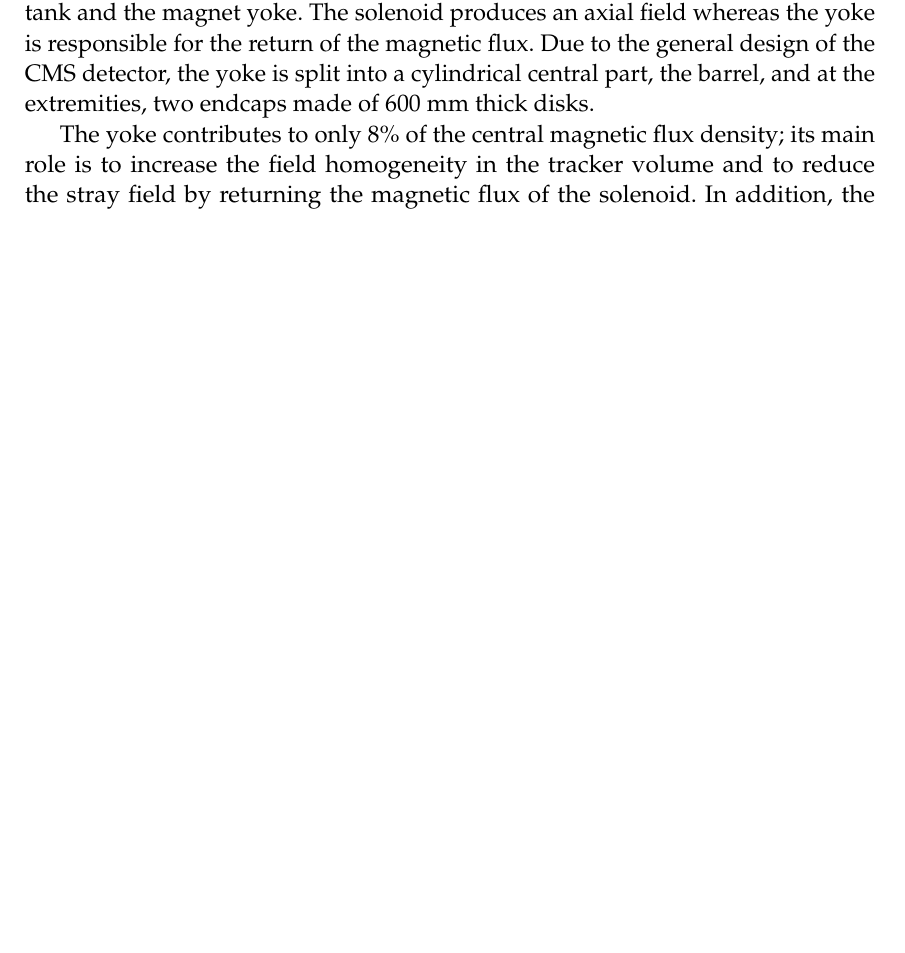
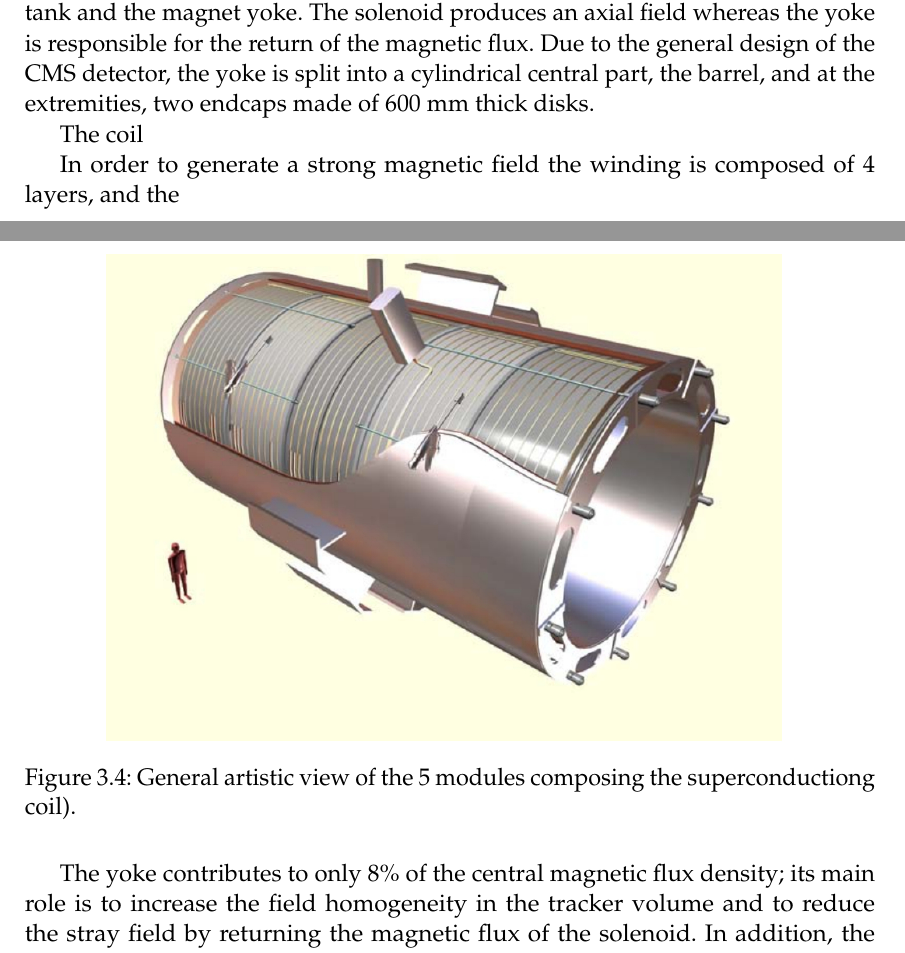
Before and after one commit to dromeroa/Thesis, a LaTeX document (Latex/Main.tex, which reads Latex/Chapter2/CMS.tex): part of page 22 of 31 before the commit and two parts of pages 22 and 23 of 32 after it, the two joined at a grey line, cut so that both start at the same text, the shorter picture padded with empty space. Compiled offline with pdfLaTeX.

Commit message:
Starting magnetic field

```diff
--- a/Latex/Chapter2/CMS.tex
+++ b/Latex/Chapter2/CMS.tex
@@ -57,6 +57,19 @@ rigidity, it is used as the principal structural element to support all barrel d
 
 
 Its magnet consists mainly of three parts: a superconducting coil, a vacuum tank and the magnet yoke. The solenoid produces an axial field whereas the yoke is responsible for the return of the magnetic flux. Due to the general design of the CMS detector, the yoke is split into a cylindrical central part, the barrel, and at the extremities, two endcaps made of 600 $\mm$ thick disks.
+
+
+The coil
+
+In order to generate a strong magnetic field the winding is composed of 4 layers, and the
+
+\begin{figure}[H]
+  \centering
+\includegraphics[width=12cm]{CMS_chapter_plots/coil}
+\label{coil}\caption{General artistic view of the 5 modules composing the superconductiong coil).}
+\end{figure}
+
+
 
 
 The yoke contributes to only 8$\%$ of the central magnetic flux density; its main role
```
Also changed, not shown: Latex/CMS_chapter_plots/coil.jpg (added).
